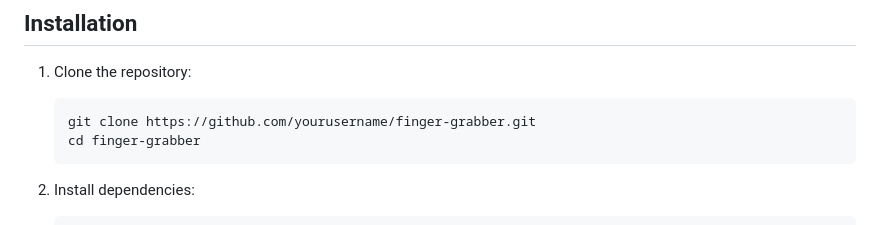
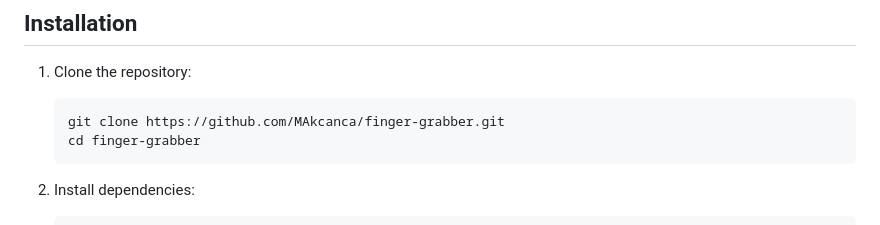
Before and after one commit to MAkcanca/finger-grabber, a Markdown page: README.md, the part around the change. Drawn GitHub-style.

````diff
--- a/README.md
+++ b/README.md
@@ -27,7 +27,7 @@ finger-grabber is a DNS server and logging system that captures detailed visitor
 1. Clone the repository:
 
    ```bash
-   git clone https://github.com/yourusername/finger-grabber.git
+   git clone https://github.com/MAkcanca/finger-grabber.git
    cd finger-grabber
    ```
 
````
